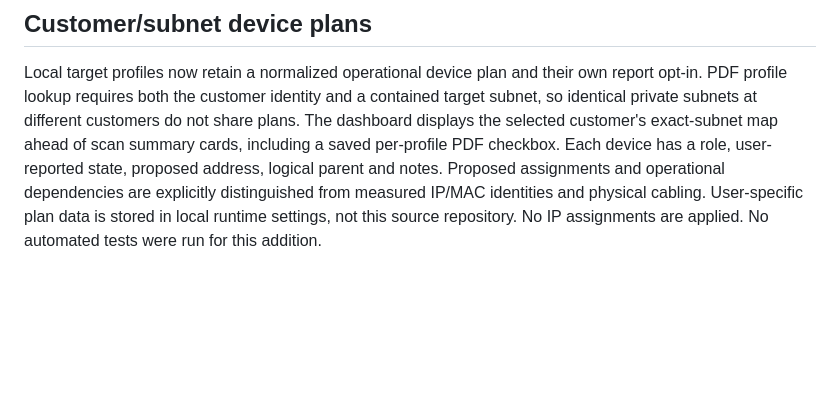
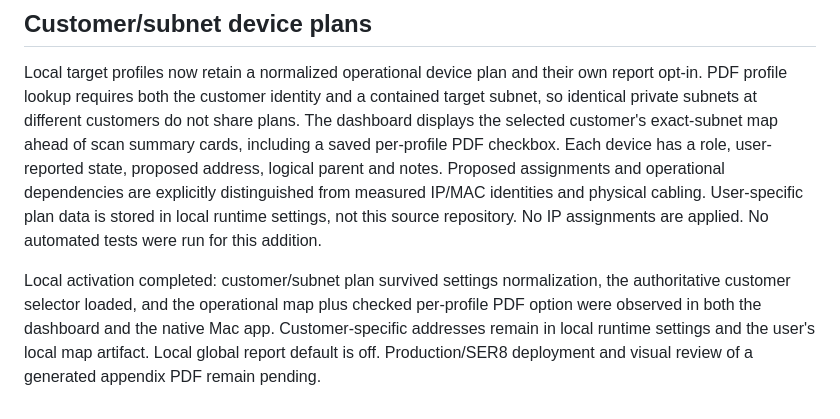
Before and after one commit to techmore/tm-daedalus, a Markdown page: docs/TOPOLOGY-RECOMMENDATIONS.md, the part around the change. Rendered like a GitHub page; blank space fills up the shorter version.

Commit message:
Record local customer network-map activation

```diff
--- a/docs/TOPOLOGY-RECOMMENDATIONS.md
+++ b/docs/TOPOLOGY-RECOMMENDATIONS.md
@@ -23,3 +23,5 @@ Topology recommendations now default off. Local Settings → Report Exports incl
 ## Customer/subnet device plans
 
 Local target profiles now retain a normalized operational device plan and their own report opt-in. PDF profile lookup requires both the customer identity and a contained target subnet, so identical private subnets at different customers do not share plans. The dashboard displays the selected customer's exact-subnet map ahead of scan summary cards, including a saved per-profile PDF checkbox. Each device has a role, user-reported state, proposed address, logical parent and notes. Proposed assignments and operational dependencies are explicitly distinguished from measured IP/MAC identities and physical cabling. User-specific plan data is stored in local runtime settings, not this source repository. No IP assignments are applied. No automated tests were run for this addition.
+
+Local activation completed: customer/subnet plan survived settings normalization, the authoritative customer selector loaded, and the operational map plus checked per-profile PDF option were observed in both the dashboard and the native Mac app. Customer-specific addresses remain in local runtime settings and the user's local map artifact. Local global report default is off. Production/SER8 deployment and visual review of a generated appendix PDF remain pending.
```
